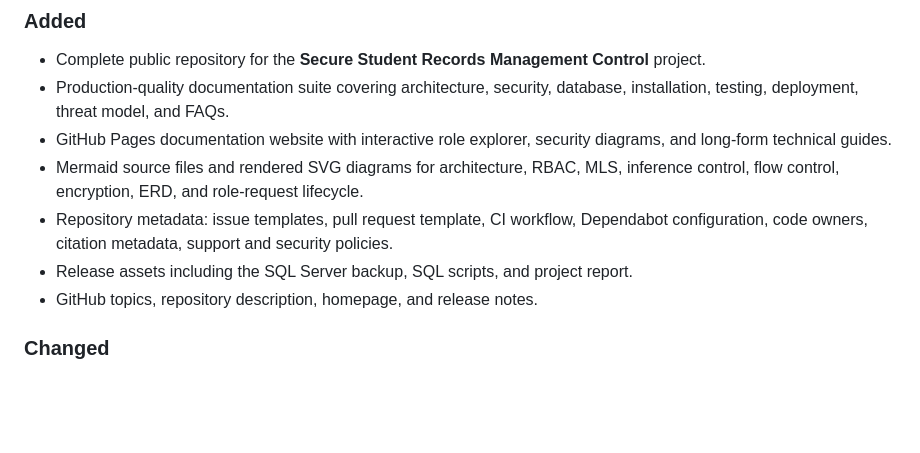
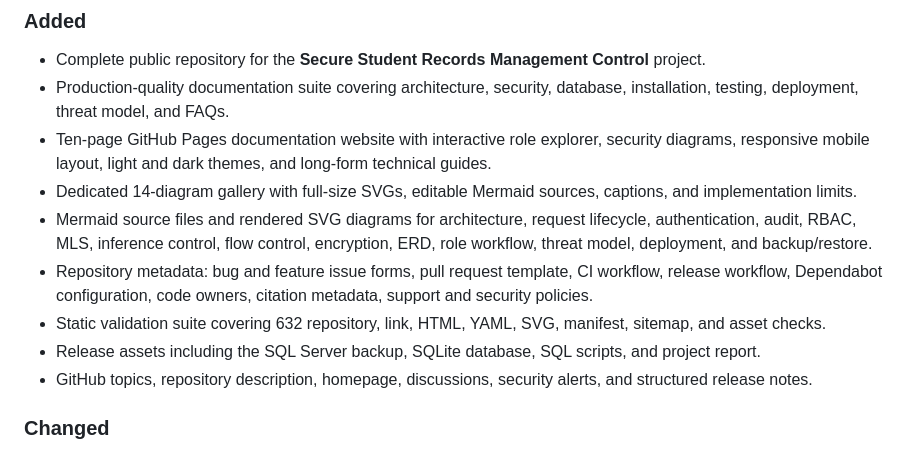
Before and after one commit to Ahmedbakr78/Secure-Student-Records-Management-Control, a Markdown page: CHANGELOG.md, the part around the change. GitHub-like rendering; blank space fills up the shorter version.

Commit message:
docs: expand release notes for diagram gallery and validation

```diff
--- a/CHANGELOG.md
+++ b/CHANGELOG.md
@@ -25,11 +25,13 @@ The format follows [Keep a Changelog 1.1.0](https://keepachangelog.com/en/1.1.0/
 
 - Complete public repository for the **Secure Student Records Management Control** project.
 - Production-quality documentation suite covering architecture, security, database, installation, testing, deployment, threat model, and FAQs.
-- GitHub Pages documentation website with interactive role explorer, security diagrams, and long-form technical guides.
-- Mermaid source files and rendered SVG diagrams for architecture, RBAC, MLS, inference control, flow control, encryption, ERD, and role-request lifecycle.
-- Repository metadata: issue templates, pull request template, CI workflow, Dependabot configuration, code owners, citation metadata, support and security policies.
-- Release assets including the SQL Server backup, SQL scripts, and project report.
-- GitHub topics, repository description, homepage, and release notes.
+- Ten-page GitHub Pages documentation website with interactive role explorer, security diagrams, responsive mobile layout, light and dark themes, and long-form technical guides.
+- Dedicated 14-diagram gallery with full-size SVGs, editable Mermaid sources, captions, and implementation limits.
+- Mermaid source files and rendered SVG diagrams for architecture, request lifecycle, authentication, audit, RBAC, MLS, inference control, flow control, encryption, ERD, role workflow, threat model, deployment, and backup/restore.
+- Repository metadata: bug and feature issue forms, pull request template, CI workflow, release workflow, Dependabot configuration, code owners, citation metadata, support and security policies.
+- Static validation suite covering 632 repository, link, HTML, YAML, SVG, manifest, sitemap, and asset checks.
+- Release assets including the SQL Server backup, SQLite database, SQL scripts, and project report.
+- GitHub topics, repository description, homepage, discussions, security alerts, and structured release notes.
 
 ### Changed
 
```
